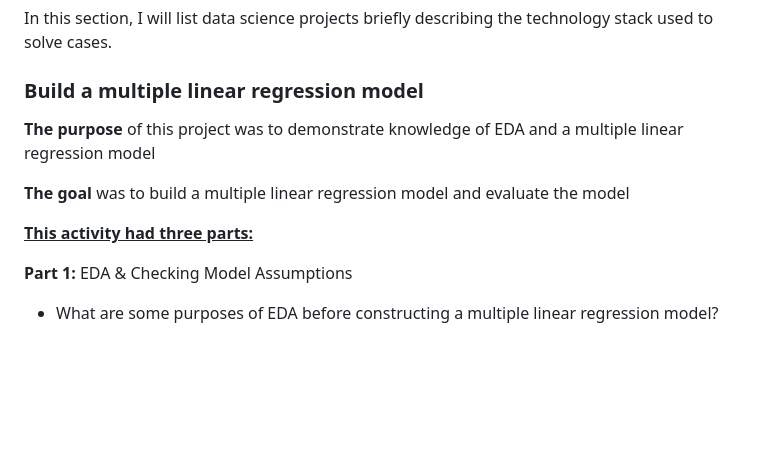
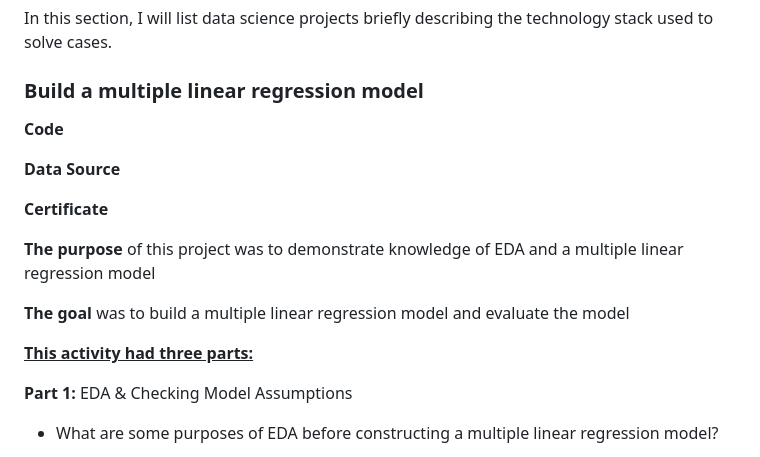
Before and after one commit to Taimoor109/Data-Science-Projects, a Markdown page: README.md, the part around the change. Drawn GitHub-style; blank space fills up the shorter version.

```diff
--- a/README.md
+++ b/README.md
@@ -12,13 +12,18 @@ Tips: For data science projects with python, I would recommend you install numpy
 In this section, I will list data science projects briefly describing the technology stack used to solve cases.
 ### Build a multiple linear regression model
 
+**Code**
+
+**Data Source**
+
+**Certificate**
+
 **The purpose** of this project was to demonstrate knowledge of EDA and a multiple linear regression model
 
 **The goal** was to build a multiple linear regression model and evaluate the model
 <br/>
 
 __<u>This activity had three parts:</u>__
-
 
 **Part 1:** EDA & Checking Model Assumptions
 * What are some purposes of EDA before constructing a multiple linear regression model?
```
